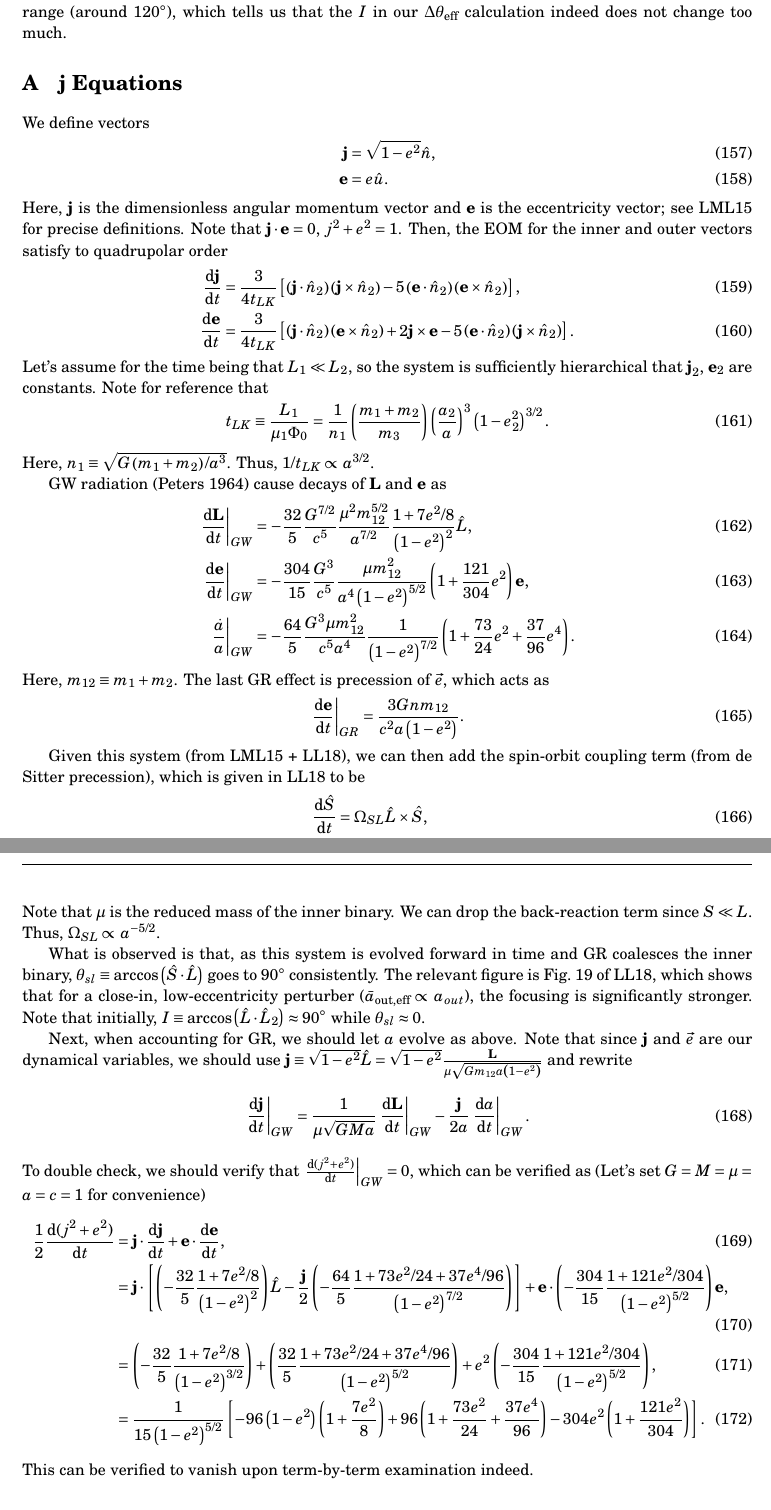
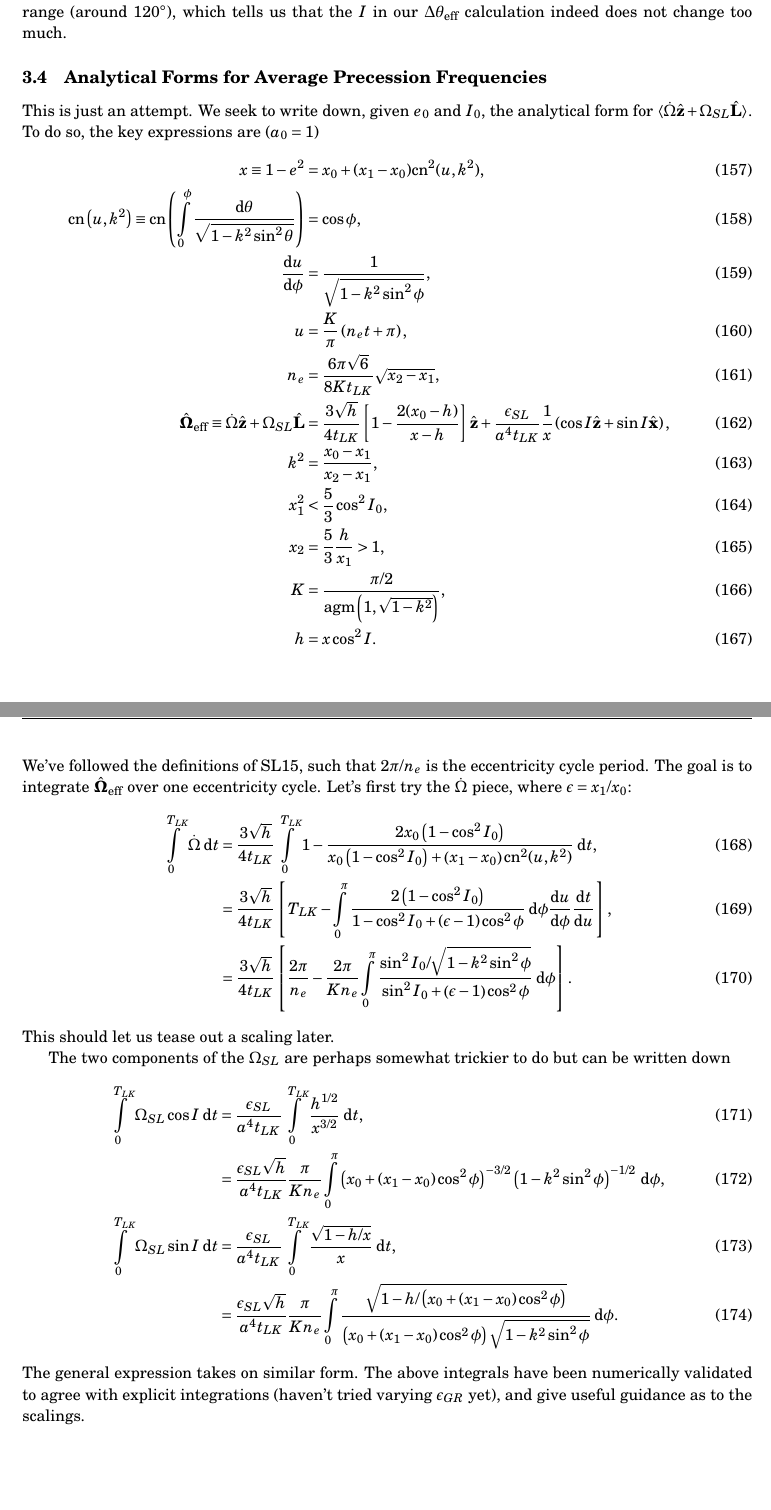
Before and after one commit to yubo56/research_misc, a LaTeX document (notes/lk90.tex): two parts of pages 20 and 21 of 21, joined at a grey line, cut so that both start at the same text. Compiled offline with pdfLaTeX.

```diff
--- a/notes/lk90.tex
+++ b/notes/lk90.tex
@@ -1376,107 +1376,181 @@
 know its rough range (around $120^\circ$), which tells us that the $I$ in our
 $\Delta \theta_{\rm eff}$ calculation indeed does not change too much.
 
-\appendix
-
-\section{$\bm{j}$ Equations}
-
-We define vectors
-\begin{align}
-    \bm{j} &= \sqrt{1 - e^2}\hat{n},\\
-    \bm{e} &= e\hat{u}.
-\end{align}
-Here, $\bm{j}$ is the dimensionless angular momentum vector and $\bm{e}$ is the
-eccentricity vector; see LML15 for precise definitions. Note that $\bm{j} \cdot
-\bm{e} = 0$, $j^2 + e^2 = 1$. Then, the EOM for the inner and outer vectors
-satisfy to quadrupolar order
-\begin{align}
-    \rd{\bm{j}}{t} &= \frac{3}{4t_{LK}} \s{
-        \p{\bm{j} \cdot \hat{n}_2} \p{\bm{j} \times \hat{n}_2}
-        - 5\p{\bm{e} \cdot \hat{n}_2}\p{\bm{e} \times \hat{n}_2}
-        },\\
-    \rd{\bm{e}}{t} &= \frac{3}{4t_{LK}} \s{
-        \p{\bm{j} \cdot \hat{n}_2} \p{\bm{e} \times \hat{n}_2}
-        + 2\bm{j} \times \bm{e}
-        - 5\p{\bm{e} \cdot \hat{n}_2}\p{\bm{j} \times \hat{n}_2}
-        }.
-\end{align}
-Let's assume for the time being that $L_1 \ll L_2$, so the system is
-sufficiently hierarchical that $\bm{j}_2$, $\bm{e}_2$ are constants. Note for
-reference that
-\begin{equation}
-    t_{LK} \equiv \frac{L_1}{\mu_1 \Phi_0}
-        = \frac{1}{n_1}\p{\frac{m_1 + m_2}{m_3}}
-            \p{\frac{a_2}{a}}^3
-            \p{1 - e_2^2}^{3/2}.
-\end{equation}
-Here, $n_1 \equiv \sqrt{G\p{m_1 + m_2}/a^3}$. Thus, $1 / t_{LK} \propto
-a^{3/2}$.
-
-GW radiation (Peters 1964) cause decays of $\bm{L}$ and $\bm{e}$ as
-\begin{align}
-    \at{\rd{\bm{L}}{t}}_{GW} &= -\frac{32}{5}\frac{G^{7/2}}{c^5}
-        \frac{\mu^2 m_{12}^{5/2}}{a^{7/2}}
-        \frac{1 + 7e^2/8}{\p{1 - e^2}^2}\hat{L},\\
-    \at{\rd{\bm{e}}{t}}_{GW} &= -\frac{304}{15} \frac{G^3}{c^5}
-        \frac{\mu m_{12}^2}{a^4\p{1 - e^2}^{5/2}}\p{1 + \frac{121}{304}
-            e^2}\bm{e},\\
-    \at{\frac{\dot{a}}{a}}_{GW} &= -\frac{64}{5} \frac{G^3 \mu m_{12}^2}{c^5a^4}
-        \frac{1}{\p{1 - e^2}^{7/2}}\p{1 + \frac{73}{24}e^2
-            + \frac{37}{96}e^4}.
-\end{align}
-Here, $m_{12} \equiv m_1 + m_2$. The last GR effect is precession of $\vec{e}$,
-which acts as
-\begin{equation}
-    \at{\rd{\bm{e}}{t}}_{GR} = \frac{3Gnm_{12}}{c^2a\p{1 - e^2}}.
-\end{equation}
-
-Given this system (from LML15 + LL18), we can then add the spin-orbit coupling
-term (from de Sitter precession), which is given in LL18 to be
-\begin{align}
-    \rd{\hat{S}}{t} &= \Omega_{SL}\hat{L} \times \hat{S},\\
-    \Omega_{SL} &\equiv \frac{3Gn\p{m_2 + \mu/3}}{2c^2a\p{1 - e^2}}.
-\end{align}
-Note that $\mu$ is the reduced mass of the inner binary. We can drop the
-back-reaction term since $S \ll L$. Thus, $\Omega_{SL} \propto a^{-5/2}$.
-
-What is observed is that, as this system is evolved forward in time and GR
-coalesces the inner binary, $\theta_{sl} \equiv \arccos\p{\hat{S} \cdot
-\hat{L}}$ goes to $90^\circ$ consistently. The relevant figure is Fig.~19 of
-LL18, which shows that for a close-in, low-eccentricity perturber ($\bar{a}_{\rm
-out, eff} \propto a_{out}$), the focusing is significantly stronger. Note that
-initially, $I \equiv \arccos\p{\hat{L} \cdot \hat{L}_2} \approx 90^\circ$ while
-$\theta_{sl} \approx 0$.
-
-Next, when accounting for GR, we should let $a$ evolve as above. Note that since
-$\bm{j}$ and $\vec{e}$ are our dynamical variables, we should use $\bm{j} \equiv
-\sqrt{1 - e^2} \hat{L} = \sqrt{1 - e^2}\frac{\bm{L}}{\mu \sqrt{Gm_{12}a\p{1 -
-e^2}}}$ and rewrite
-\begin{equation}
-    \at{\rd{\bm{j}}{t}}_{GW} = \frac{1}{\mu\sqrt{GMa}}\at{\rd{\bm{L}}{t}}_{GW}
-        - \frac{\bm{j}}{2a}\at{\rd{a}{t}}_{GW}.
-\end{equation}
-To double check, we should verify that $\at{\rd{(j^2 + e^2)}{t}}_{GW} = 0$,
-which can be verified as (Let's set $G = M = \mu = a = c = 1$ for convenience)
-\begin{align}
-    \frac{1}{2}\rd{(j^2 + e^2)}{t}
-        &= \bm{j} \cdot \rd{\bm{j}}{t} + \bm{e} \cdot \rd{\bm{e}}{t},\\
-        &= \bm{j} \cdot \s{
-            \p{-\frac{32}{5}\frac{1 + 7e^2/8}{\p{1 - e^2}^2}}\hat{L}
-                - \frac{\bm{j}}{2}\p{-\frac{64}{5}
-                    \frac{1 + 73e^2/24 + 37e^4/96}{\p{1 - e^2}^{7/2}}}}
-            + \bm{e} \cdot
-                \p{-\frac{304}{15}\frac{1 + 121e^2/304}{\p{1 - e^2}^{5/2}}}
-                \bm{e},\\
-        &= \p{-\frac{32}{5}\frac{1 + 7e^2/8}{\p{1 - e^2}^{3/2}}}
-                + \p{\frac{32}{5}
-                    \frac{1 + 73e^2/24 + 37e^4/96}{\p{1 - e^2}^{5/2}}}
-            + e^2 \p{-\frac{304}{15}\frac{1 + 121e^2/304}{\p{1 - e^2}^{5/2}}}
-                ,\\
-        &= \frac{1}{15\p{1 - e^2}^{5/2}}\s{
-            -96\p{1 - e^2}\p{1 + \frac{7e^2}{8}}
-                + 96\p{1 + \frac{73e^2}{24} + \frac{37e^4}{96}}
-                - 304e^2\p{1 + \frac{121e^2}{304}}}.
-\end{align}
-This can be verified to vanish upon term-by-term examination indeed.
+\subsection{Analytical Forms for Average Precession Frequencies}
+
+This is just an attempt. We seek to write down, given $e_0$ and $I_0$, the
+analytical form for $\ev{\dot{\Omega}\uv{z} + \Omega_{SL}\uv{L}}$. To do so, the
+key expressions are ($a_0 = 1$)
+\begin{align}
+    x \equiv 1 - e^2
+        &= x_0 + (x_1 - x_0)\mathrm{cn}^2(u, k^2),\\
+    \mathrm{cn}\p{u, k^2} \equiv \mathrm{cn}\p{
+        \int\limits_{0}^\phi \frac{\mathrm{d}\theta}{\sqrt{1 - k^2\sin^2\theta}}
+    } &= \cos \phi,\\
+    \rd{u}{\phi} &= \frac{1}{\sqrt{1 - k^2\sin^2\phi}},\\
+    u &= \frac{K}{\pi}\p{n_et + \pi},\\
+    n_e &= \frac{6\pi \sqrt{6}}{8Kt_{LK}}\sqrt{x_2 - x_1},\\
+    \uv{\Omega}_{\rm eff} \equiv \dot{\Omega}\uv{z} + \Omega_{SL}\uv{L}
+        &= \frac{3\sqrt{h}}{4t_{LK}}\s{1 - \frac{2(x_0 - h)}{x - h}}\uv{z}
+            + \frac{\epsilon_{SL}}{a^4t_{LK}}\frac{1}{x}
+                \p{\cos I \uv{z} + \sin I \uv{x}},\\
+    k^2 &= \frac{x_0 - x_1}{x_2 - x_1},\\
+    % e_max = sqrt(1 - 5/3 * cos^2(I_0)), the Kozai result, for x0 \to 1
+    % k -> 1 when e0 -> 0, so x2 = x0
+    x_1^2 &< \frac{5}{3}\cos^2 I_0,\\
+    x_2 &= \frac{5}{3}\frac{h}{x_1} > 1,\\
+    K &= \frac{\pi/2}{\mathrm{agm}\p{1, \sqrt{1 - k^2}}},\\
+    h &= x\cos^2 I.
+\end{align}
+We've followed the definitions of SL15, such that $2\pi / n_e$ is the
+eccentricity cycle period. The goal is to integrate $\uv{\Omega}_{\rm eff}$ over
+one eccentricity cycle. Let's first try the $\dot{\Omega}$ piece, where
+$\epsilon = x_1 / x_0$:
+\begin{align}
+    \int\limits_0^{T_{LK}} \dot{\Omega}\;\mathrm{d}t
+        &= \frac{3\sqrt{h}}{4t_{LK}} \int\limits_0^{T_{LK}}
+            1 - \frac{2x_0\p{1 - \cos^2 I_0}}{
+                x_0\p{1 - \cos^2 I_0} +
+                    \p{x_1 - x_0}\mathrm{cn}^2(u, k^2)}\;\mathrm{d}t,\\
+        &= \frac{3\sqrt{h}}{4t_{LK}}
+            \s{T_{LK} - \int\limits_0^\pi
+                \frac{2\p{1 - \cos^2 I_0}}{
+                    1 - \cos^2 I_0 + \p{\epsilon - 1}
+                        \cos^2 \phi}\;\mathrm{d}\phi
+                        \rd{u}{\phi}\rd{t}{u}},\\
+        &= \frac{3\sqrt{h}}{4t_{LK}}
+            \s{\frac{2\pi}{n_e} - \frac{2\pi}{Kn_e}\int\limits_0^\pi
+                \frac{\sin^2 I_0 / \sqrt{1 - k^2\sin^2\phi}}{
+                    \sin^2 I_0 + \p{\epsilon - 1}
+                        \cos^2 \phi}\;\mathrm{d}\phi}.
+\end{align}
+This should let us tease out a scaling later.
+
+The two components of the $\Omega_{SL}$ are perhaps somewhat trickier to do but
+can be written down
+\begin{align}
+    \int\limits_0^{T_{LK}}\Omega_{SL} \cos I\;\mathrm{d}t
+        &= \frac{\epsilon_{SL}}{a^4t_{LK}}\int\limits_0^{T_{LK}}
+            \frac{h^{1/2}}{x^{3/2}}\;\mathrm{d}t,\\
+        &= \frac{\epsilon_{SL}\sqrt{h}}{a^4t_{LK}}\frac{\pi}{K n_e}
+            \int\limits_0^\pi
+                \p{x_0 + (x_1 - x_0)\cos^2\phi}^{-3/2}
+                    \p{1 - k^2\sin^2\phi}^{-1/2} \;\mathrm{d}\phi,\\
+    \int\limits_0^{T_{LK}}\Omega_{SL} \sin I\;\mathrm{d}t
+        &= \frac{\epsilon_{SL}}{a^4t_{LK}}\int\limits_0^{T_{LK}}
+            \frac{\sqrt{1 - h/x}}{x}\;\mathrm{d}t,\\
+        &= \frac{\epsilon_{SL}\sqrt{h}}{a^4t_{LK}}\frac{\pi}{K n_e}
+            \int\limits_0^\pi
+                \frac{\sqrt{1 - h/\p{x_0 + (x_1 - x_0)\cos^2\phi}}}{
+                    \p{x_0 + (x_1 - x_0)\cos^2\phi}\sqrt{1 - k^2\sin^2\phi}}
+                    \;\mathrm{d}\phi.
+\end{align}
+The general expression takes on similar form. The above integrals have been
+numerically validated to agree with explicit integrations (haven't tried varying
+$\epsilon_{GR}$ yet), and give useful
+guidance as to the scalings.
+
+% \appendix
+
+% \section{$\bm{j}$ Equations}
+
+% We define vectors
+% \begin{align}
+%     \bm{j} &= \sqrt{1 - e^2}\hat{n},\\
+%     \bm{e} &= e\hat{u}.
+% \end{align}
+% Here, $\bm{j}$ is the dimensionless angular momentum vector and $\bm{e}$ is the
+% eccentricity vector; see LML15 for precise definitions. Note that $\bm{j} \cdot
+% \bm{e} = 0$, $j^2 + e^2 = 1$. Then, the EOM for the inner and outer vectors
+% satisfy to quadrupolar order
+% \begin{align}
+%     \rd{\bm{j}}{t} &= \frac{3}{4t_{LK}} \s{
+%         \p{\bm{j} \cdot \hat{n}_2} \p{\bm{j} \times \hat{n}_2}
+%         - 5\p{\bm{e} \cdot \hat{n}_2}\p{\bm{e} \times \hat{n}_2}
+%         },\\
+%     \rd{\bm{e}}{t} &= \frac{3}{4t_{LK}} \s{
+%         \p{\bm{j} \cdot \hat{n}_2} \p{\bm{e} \times \hat{n}_2}
+%         + 2\bm{j} \times \bm{e}
+%         - 5\p{\bm{e} \cdot \hat{n}_2}\p{\bm{j} \times \hat{n}_2}
+%         }.
+% \end{align}
+% Let's assume for the time being that $L_1 \ll L_2$, so the system is
+% sufficiently hierarchical that $\bm{j}_2$, $\bm{e}_2$ are constants. Note for
+% reference that
+% \begin{equation}
+%     t_{LK} \equiv \frac{L_1}{\mu_1 \Phi_0}
+%         = \frac{1}{n_1}\p{\frac{m_1 + m_2}{m_3}}
+%             \p{\frac{a_2}{a}}^3
+%             \p{1 - e_2^2}^{3/2}.
+% \end{equation}
+% Here, $n_1 \equiv \sqrt{G\p{m_1 + m_2}/a^3}$. Thus, $1 / t_{LK} \propto
+% a^{3/2}$.
+
+% GW radiation (Peters 1964) cause decays of $\bm{L}$ and $\bm{e}$ as
+% \begin{align}
+%     \at{\rd{\bm{L}}{t}}_{GW} &= -\frac{32}{5}\frac{G^{7/2}}{c^5}
+%         \frac{\mu^2 m_{12}^{5/2}}{a^{7/2}}
+%         \frac{1 + 7e^2/8}{\p{1 - e^2}^2}\hat{L},\\
+%     \at{\rd{\bm{e}}{t}}_{GW} &= -\frac{304}{15} \frac{G^3}{c^5}
+%         \frac{\mu m_{12}^2}{a^4\p{1 - e^2}^{5/2}}\p{1 + \frac{121}{304}
+%             e^2}\bm{e},\\
+%     \at{\frac{\dot{a}}{a}}_{GW} &= -\frac{64}{5} \frac{G^3 \mu m_{12}^2}{c^5a^4}
+%         \frac{1}{\p{1 - e^2}^{7/2}}\p{1 + \frac{73}{24}e^2
+%             + \frac{37}{96}e^4}.
+% \end{align}
+% Here, $m_{12} \equiv m_1 + m_2$. The last GR effect is precession of $\vec{e}$,
+% which acts as
+% \begin{equation}
+%     \at{\rd{\bm{e}}{t}}_{GR} = \frac{3Gnm_{12}}{c^2a\p{1 - e^2}}.
+% \end{equation}
+
+% Given this system (from LML15 + LL18), we can then add the spin-orbit coupling
+% term (from de Sitter precession), which is given in LL18 to be
+% \begin{align}
+%     \rd{\hat{S}}{t} &= \Omega_{SL}\hat{L} \times \hat{S},\\
+%     \Omega_{SL} &\equiv \frac{3Gn\p{m_2 + \mu/3}}{2c^2a\p{1 - e^2}}.
+% \end{align}
+% Note that $\mu$ is the reduced mass of the inner binary. We can drop the
+% back-reaction term since $S \ll L$. Thus, $\Omega_{SL} \propto a^{-5/2}$.
+
+% What is observed is that, as this system is evolved forward in time and GR
+% coalesces the inner binary, $\theta_{sl} \equiv \arccos\p{\hat{S} \cdot
+% \hat{L}}$ goes to $90^\circ$ consistently. The relevant figure is Fig.~19 of
+% LL18, which shows that for a close-in, low-eccentricity perturber ($\bar{a}_{\rm
+% out, eff} \propto a_{out}$), the focusing is significantly stronger. Note that
+% initially, $I \equiv \arccos\p{\hat{L} \cdot \hat{L}_2} \approx 90^\circ$ while
+% $\theta_{sl} \approx 0$.
+
+% Next, when accounting for GR, we should let $a$ evolve as above. Note that since
+% $\bm{j}$ and $\vec{e}$ are our dynamical variables, we should use $\bm{j} \equiv
+% \sqrt{1 - e^2} \hat{L} = \sqrt{1 - e^2}\frac{\bm{L}}{\mu \sqrt{Gm_{12}a\p{1 -
+% e^2}}}$ and rewrite
+% \begin{equation}
+%     \at{\rd{\bm{j}}{t}}_{GW} = \frac{1}{\mu\sqrt{GMa}}\at{\rd{\bm{L}}{t}}_{GW}
+%         - \frac{\bm{j}}{2a}\at{\rd{a}{t}}_{GW}.
+% \end{equation}
+% To double check, we should verify that $\at{\rd{(j^2 + e^2)}{t}}_{GW} = 0$,
+% which can be verified as (Let's set $G = M = \mu = a = c = 1$ for convenience)
+% \begin{align}
+%     \frac{1}{2}\rd{(j^2 + e^2)}{t}
+%         &= \bm{j} \cdot \rd{\bm{j}}{t} + \bm{e} \cdot \rd{\bm{e}}{t},\\
+%         &= \bm{j} \cdot \s{
+%             \p{-\frac{32}{5}\frac{1 + 7e^2/8}{\p{1 - e^2}^2}}\hat{L}
+%                 - \frac{\bm{j}}{2}\p{-\frac{64}{5}
+%                     \frac{1 + 73e^2/24 + 37e^4/96}{\p{1 - e^2}^{7/2}}}}
+%             + \bm{e} \cdot
+%                 \p{-\frac{304}{15}\frac{1 + 121e^2/304}{\p{1 - e^2}^{5/2}}}
+%                 \bm{e},\\
+%         &= \p{-\frac{32}{5}\frac{1 + 7e^2/8}{\p{1 - e^2}^{3/2}}}
+%                 + \p{\frac{32}{5}
+%                     \frac{1 + 73e^2/24 + 37e^4/96}{\p{1 - e^2}^{5/2}}}
+%             + e^2 \p{-\frac{304}{15}\frac{1 + 121e^2/304}{\p{1 - e^2}^{5/2}}}
+%                 ,\\
+%         &= \frac{1}{15\p{1 - e^2}^{5/2}}\s{
+%             -96\p{1 - e^2}\p{1 + \frac{7e^2}{8}}
+%                 + 96\p{1 + \frac{73e^2}{24} + \frac{37e^4}{96}}
+%                 - 304e^2\p{1 + \frac{121e^2}{304}}}.
+% \end{align}
+% This can be verified to vanish upon term-by-term examination indeed.
 
 \end{document}
```
Also changed, not shown: notes/lk90.pdf, 1 other file.
